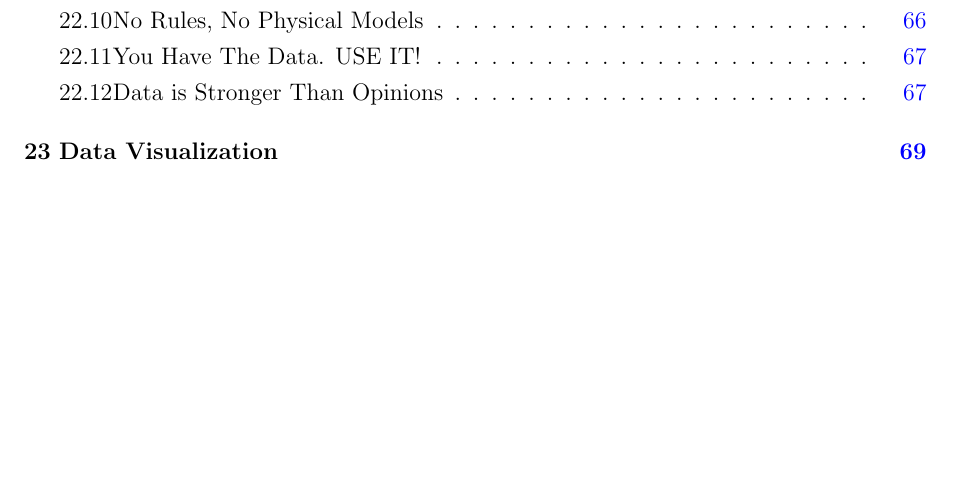
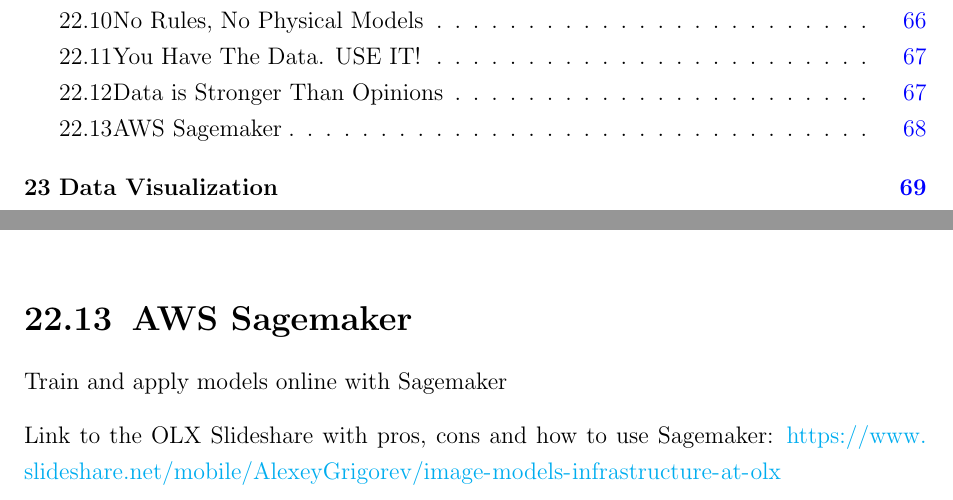
Before and after one commit to andkret/Cookbook, a LaTeX document (Data Engineering Cookbook.tex): part of page 6 of 99 before the commit and two parts of pages 6 and 68 of 99 after it, the two joined at a grey line, cut so that both start at the same text, the shorter picture padded with empty space. Compiled offline with pdfLaTeX.

Commit message:
Added Sagemaker

```diff
--- a/Data Engineering Cookbook.tex
+++ b/Data Engineering Cookbook.tex
@@ -1449,6 +1449,13 @@
 
 \textbf{They just need to show us that the algorithms work. The end.}
 
+\section{AWS Sagemaker}
+
+Train and apply models online with Sagemaker
+
+Link to the OLX Slideshare with pros, cons and how to use Sagemaker:
+\url{https://www.slideshare.net/mobile/AlexeyGrigorev/image-models-infrastructure-at-olx}
+
 
 \chapter{Data Visualization}
 
```
Also changed, not shown: Data Engineering Cookbook.pdf, 5 other files.
